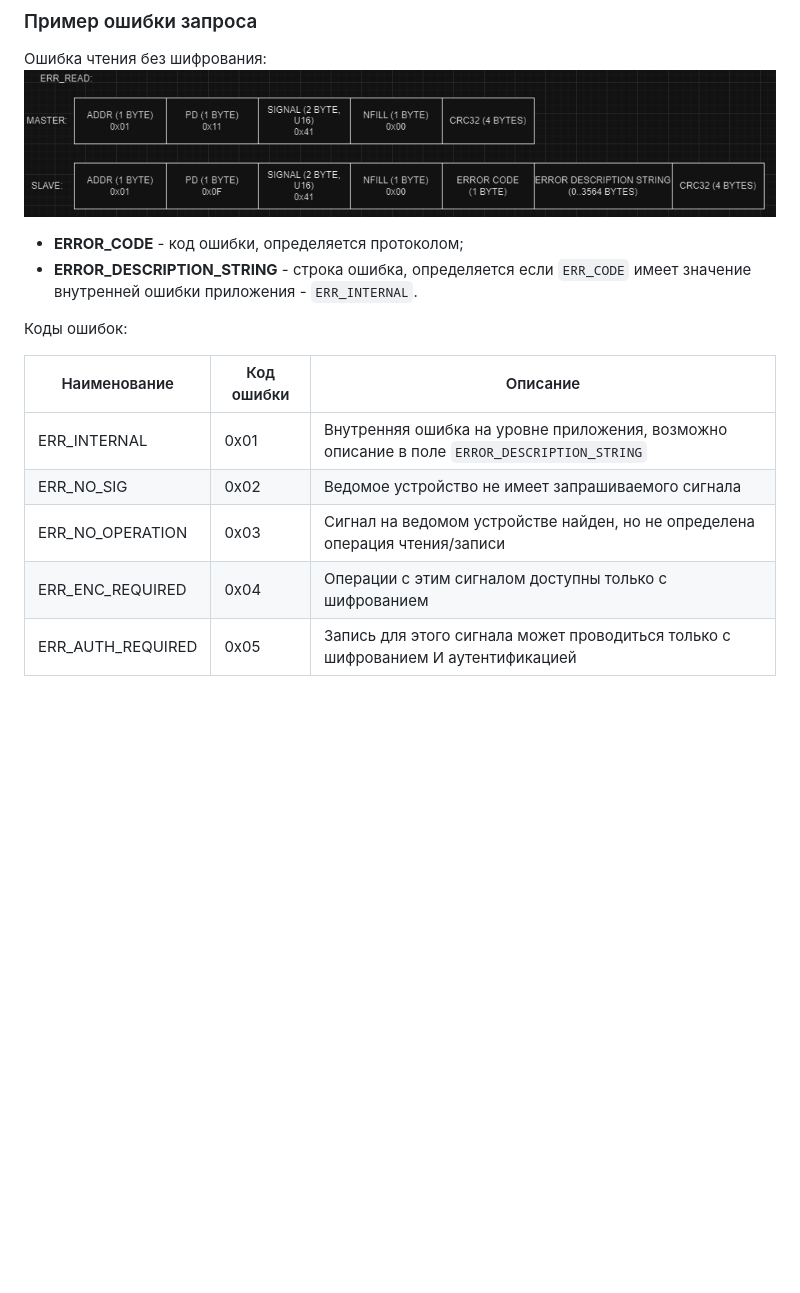
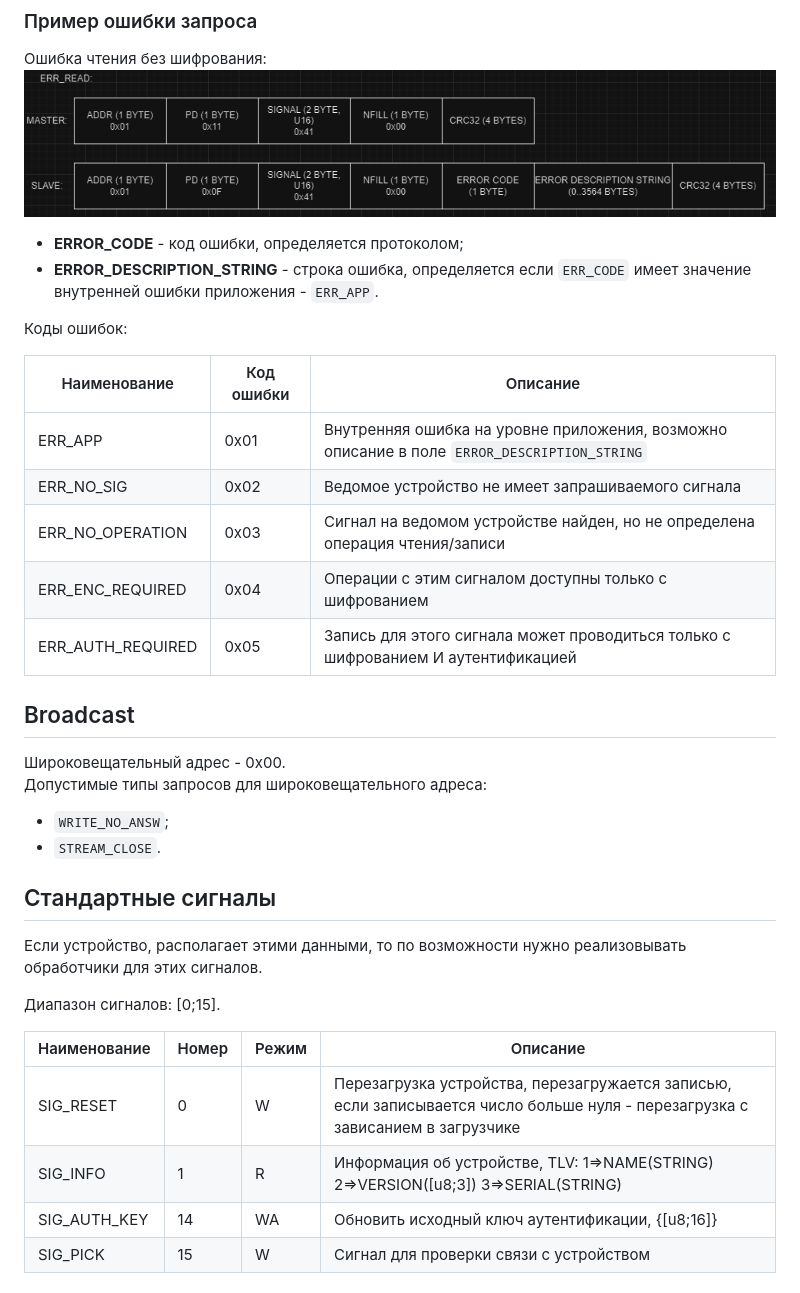
Before and after one commit to jodzik/ecb, a Markdown page: README.md, the part around one of its changes. GitHub-like rendering; blank space fills up the shorter version.

Commit message:
README: modify def signals

```diff
--- a/README.md
+++ b/README.md
@@ -127,14 +127,35 @@
 ![err_read](img/err_read.png)
 
 * **ERROR_CODE** - код ошибки, определяется протоколом;
-* **ERROR_DESCRIPTION_STRING** - строка ошибка, определяется если `ERR_CODE` имеет значение внутренней ошибки приложения - `ERR_INTERNAL`.
+* **ERROR_DESCRIPTION_STRING** - строка ошибка, определяется если `ERR_CODE` имеет значение внутренней ошибки приложения - `ERR_APP`.
 
 Коды ошибок:
 
 |Наименование|Код ошибки|Описание|
 |--|--|--|
-|ERR_INTERNAL|0x01|Внутренняя ошибка на уровне приложения, возможно описание в поле `ERROR_DESCRIPTION_STRING`|
+|ERR_APP|0x01|Внутренняя ошибка на уровне приложения, возможно описание в поле `ERROR_DESCRIPTION_STRING`|
 |ERR_NO_SIG|0x02|Ведомое устройство не имеет запрашиваемого сигнала|
 |ERR_NO_OPERATION|0x03|Сигнал на ведомом устройстве найден, но не определена операция чтения/записи|
 |ERR_ENC_REQUIRED|0x04|Операции с этим сигналом доступны только с шифрованием|
 |ERR_AUTH_REQUIRED|0x05|Запись для этого сигнала может проводиться только с шифрованием И аутентификацией|
+
+## Broadcast
+
+Широковещательный адрес - 0x00.
+Допустимые типы запросов для широковещательного адреса:
+- `WRITE_NO_ANSW`;
+- `STREAM_CLOSE`.
+
+## Стандартные сигналы
+
+Если устройство, располагает этими данными, то по возможности нужно реализовывать обработчики для этих сигналов.
+
+Диапазон сигналов: [0;15].
+
+|Наименование|Номер|Режим|Описание|
+|--|--|--|--|
+|SIG_RESET|0|W|Перезагрузка устройства, перезагружается записью, если записывается число больше нуля - перезагрузка с зависанием в загрузчике|
+|SIG_INFO|1|R|Информация об устройстве, TLV: 1=>NAME(STRING) 2=>VERSION([u8;3]) 3=>SERIAL(STRING)|
+|SIG_AUTH_KEY|14|WA|Обновить исходный ключ аутентификации, {[u8;16]}|
+|SIG_PICK|15|W|Сигнал для проверки связи с устройством|
+
```
Also changed, not shown: other parts of README.md (+16 -0 lines).
